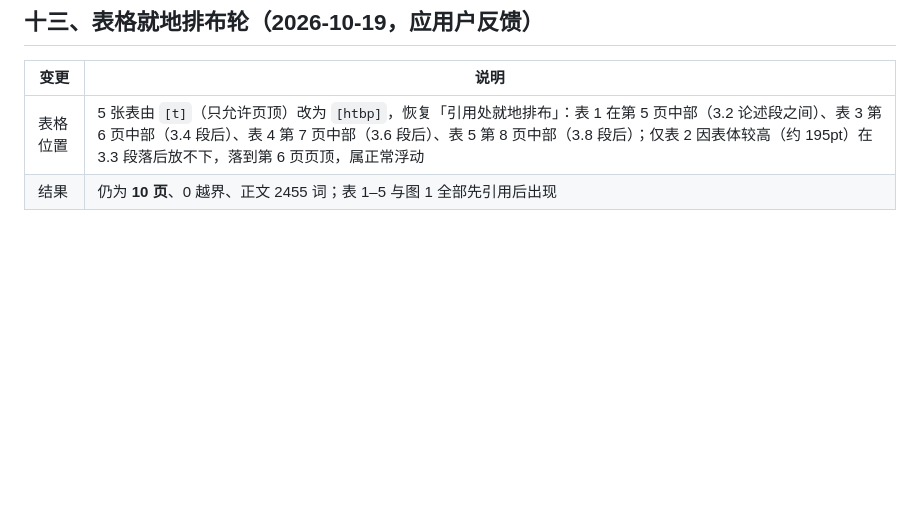
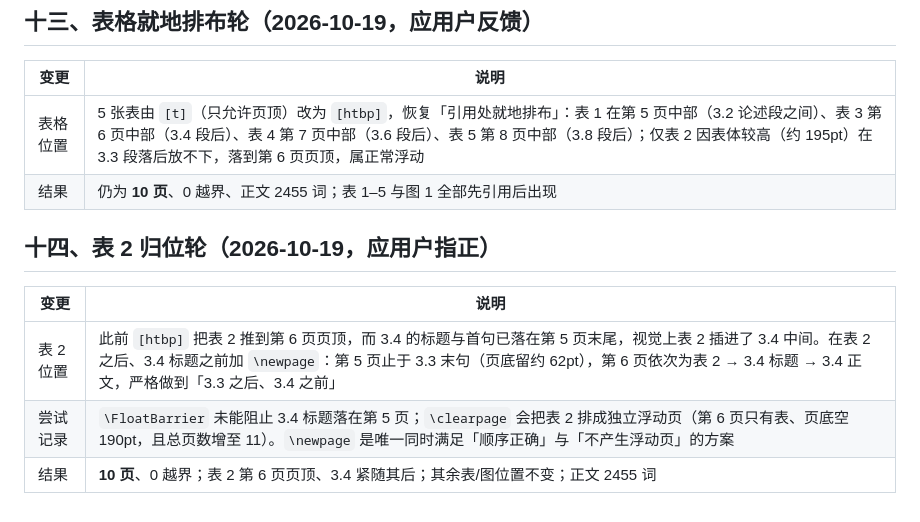
Before and after one commit to WEN365-1/a-share-factor-crowding-research, a Markdown page: reports/revision_change_log_2026-10-18.md, the part around the change. Rendered like a GitHub page; blank space fills up the shorter version.

Commit message:
Change log: place Table 2 between sections 3.3 and 3.4 (round 14)

```diff
--- a/reports/revision_change_log_2026-10-18.md
+++ b/reports/revision_change_log_2026-10-18.md
@@ -134,3 +134,11 @@
 |---|---|
 | 表格位置 | 5 张表由 `[t]`（只允许页顶）改为 `[htbp]`，恢复「引用处就地排布」：表 1 在第 5 页中部（3.2 论述段之间）、表 3 第 6 页中部（3.4 段后）、表 4 第 7 页中部（3.6 段后）、表 5 第 8 页中部（3.8 段后）；仅表 2 因表体较高（约 195pt）在 3.3 段落后放不下，落到第 6 页页顶，属正常浮动 |
 | 结果 | 仍为 **10 页**、0 越界、正文 2455 词；表 1–5 与图 1 全部先引用后出现 |
+
+## 十四、表 2 归位轮（2026-10-19，应用户指正）
+
+| 变更 | 说明 |
+|---|---|
+| 表 2 位置 | 此前 `[htbp]` 把表 2 推到第 6 页页顶，而 3.4 的标题与首句已落在第 5 页末尾，视觉上表 2 插进了 3.4 中间。在表 2 之后、3.4 标题之前加 `\newpage`：第 5 页止于 3.3 末句（页底留约 62pt），第 6 页依次为表 2 → 3.4 标题 → 3.4 正文，严格做到「3.3 之后、3.4 之前」 |
+| 尝试记录 | `\FloatBarrier` 未能阻止 3.4 标题落在第 5 页；`\clearpage` 会把表 2 排成独立浮动页（第 6 页只有表、页底空 190pt，且总页数增至 11）。`\newpage` 是唯一同时满足「顺序正确」与「不产生浮动页」的方案 |
+| 结果 | **10 页**、0 越界；表 2 第 6 页页顶、3.4 紧随其后；其余表/图位置不变；正文 2455 词 |
```
